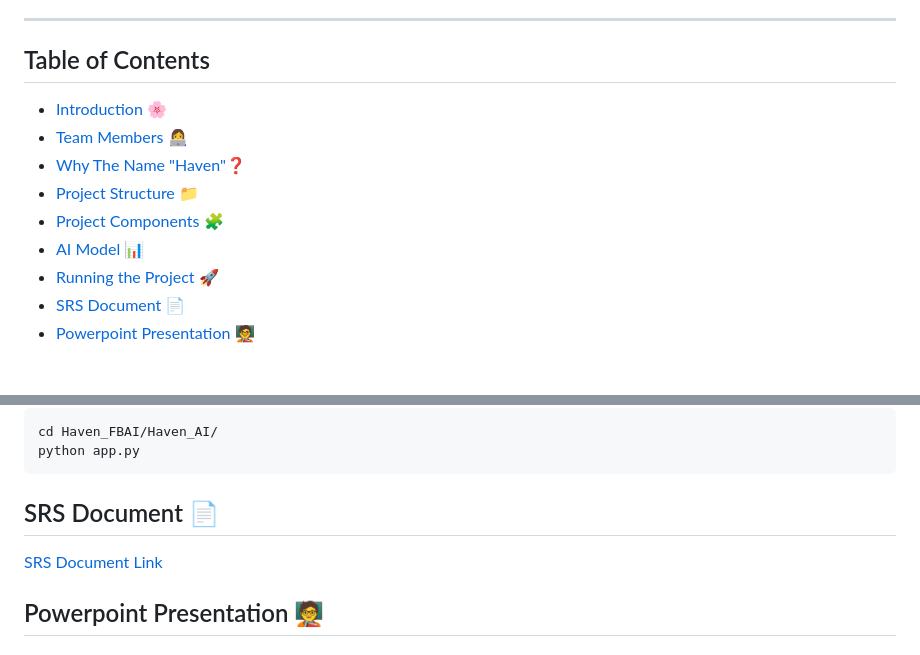
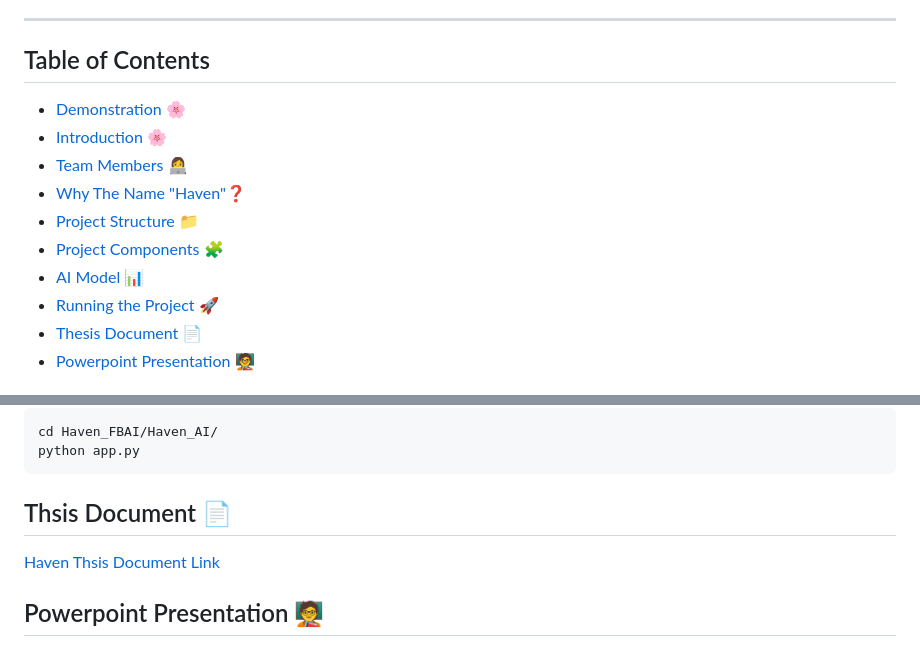
Before and after one commit to MaisSerhan/Haven_FBAI, a Markdown page: README.md, 2 parts joined by grey strips. Drawn GitHub-style.

````diff
--- a/README.md
+++ b/README.md
@@ -13,6 +13,7 @@
 ---
 ## Table of Contents
 
+- [Demonstration](#🌸-Demonstration) 🌸
 - [Introduction](#🌸-introduction) 🌸
 - [Team Members](#👩‍💻-team-members) 👩‍💻
 - [Why The Name "Haven"](#why-the-name-haven❓)❓
@@ -20,5 +21,5 @@
 - [Project Components](#🧩-project-components) 🧩
 - [AI Model](#ai-and-ml-🧠) 📊
 - [Running the Project](#run-the-project-locally-🚀) 🚀
-- [SRS Document 📄](#srs-document-📄)
+- [Thesis Document 📄](#Thesis-Document-📄)
 - [Powerpoint Presentation 🧑‍🏫](#powerpoint-presentation-🧑‍🏫)
@@ -123,8 +130,8 @@ python app.py
 ```
 
 
-##  SRS Document 📄
+##  Thsis Document 📄
 
-[SRS Document Link](SRS/Graduation%20Project.pdf)
+[Haven Thsis Document Link](SRS/Haven_Thesis.pdf)
 
 ## Powerpoint Presentation 🧑‍🏫
````
Also changed, not shown: other parts of README.md (+8 -0 lines).
